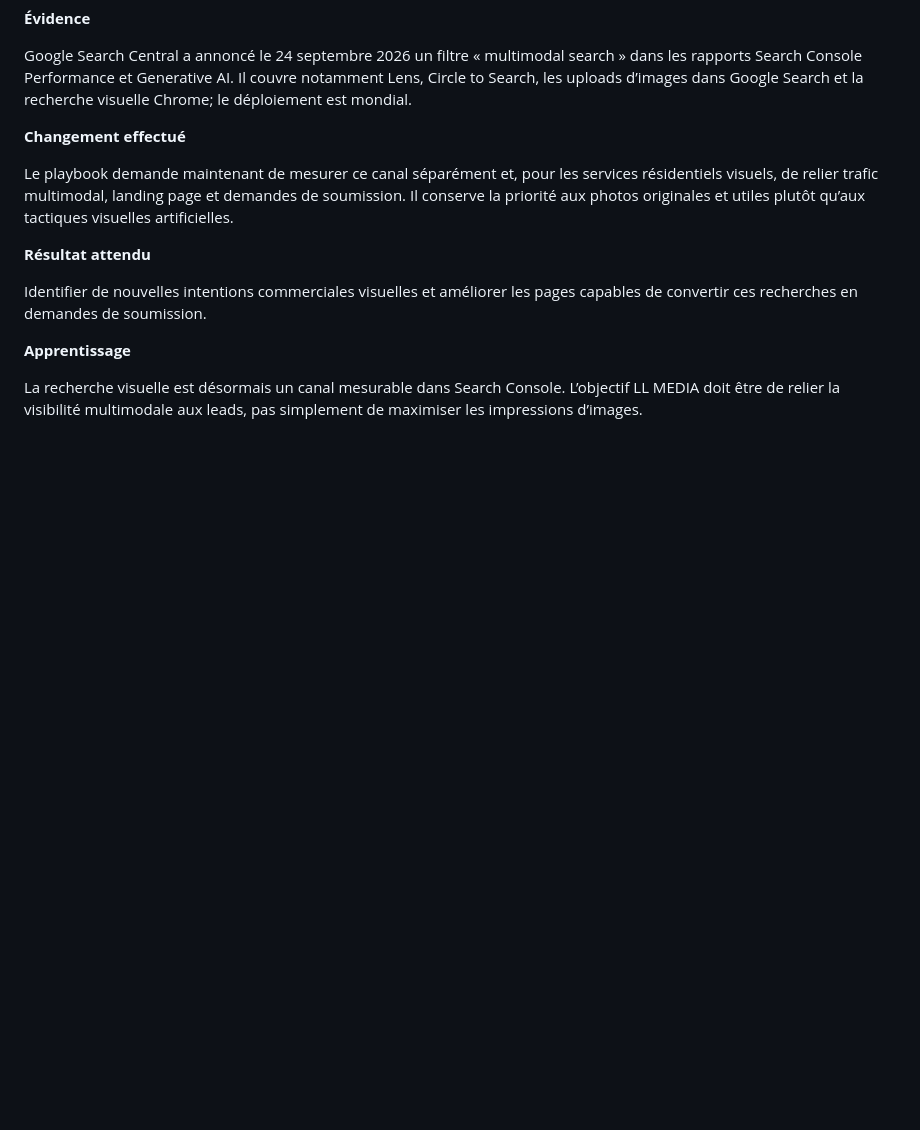
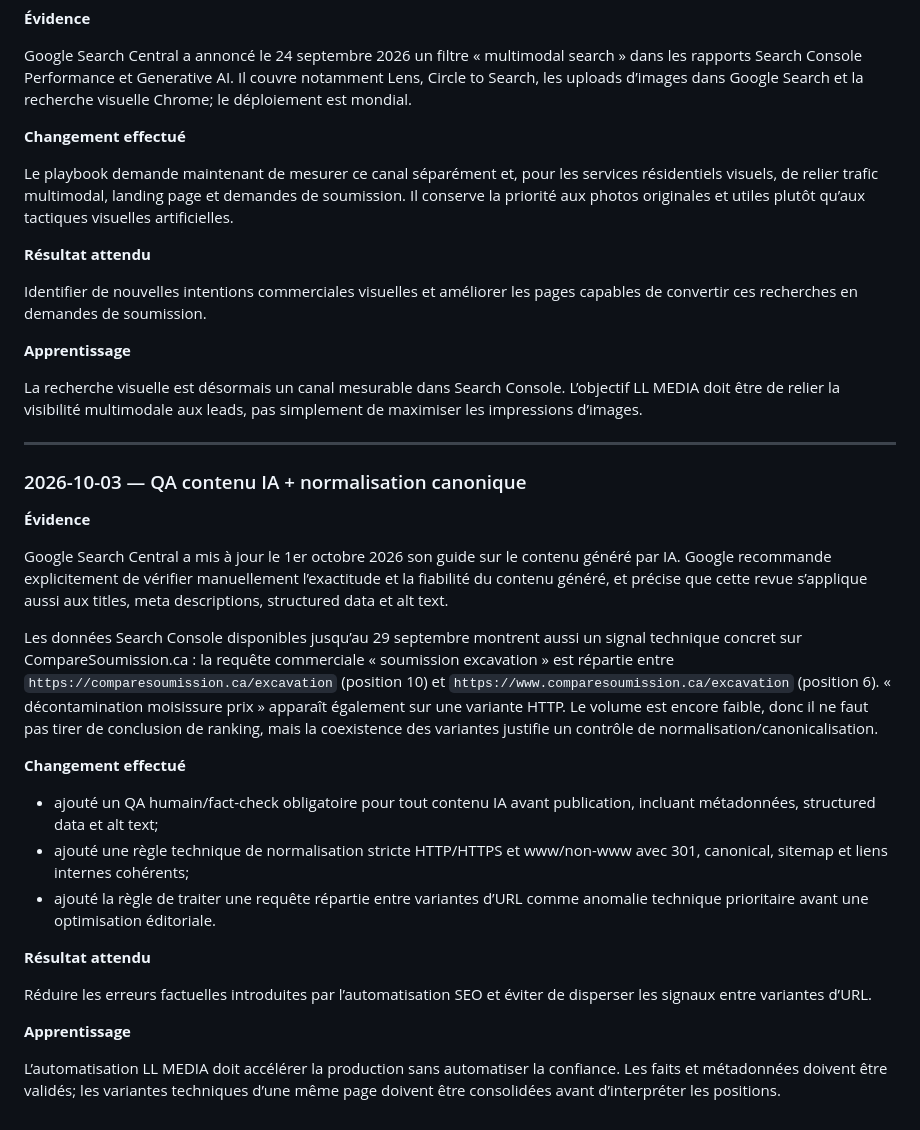
Before and after one commit to businessllmedia-ship-it/new1, a Markdown page: SEO_CHANGELOG.md, the part around the change. Rendered like a GitHub page; blank space fills up the shorter version.

Commit message:
Log October 3 SEO evidence and learnings

```diff
--- a/SEO_CHANGELOG.md
+++ b/SEO_CHANGELOG.md
@@ -90,3 +90,28 @@ Identifier de nouvelles intentions commerciales visuelles et améliorer les page
 **Apprentissage**
 
 La recherche visuelle est désormais un canal mesurable dans Search Console. L’objectif LL MEDIA doit être de relier la visibilité multimodale aux leads, pas simplement de maximiser les impressions d’images.
+
+
+---
+
+### 2026-10-03 — QA contenu IA + normalisation canonique
+
+**Évidence**
+
+Google Search Central a mis à jour le 1er octobre 2026 son guide sur le contenu généré par IA. Google recommande explicitement de vérifier manuellement l’exactitude et la fiabilité du contenu généré, et précise que cette revue s’applique aussi aux titles, meta descriptions, structured data et alt text.
+
+Les données Search Console disponibles jusqu’au 29 septembre montrent aussi un signal technique concret sur CompareSoumission.ca : la requête commerciale « soumission excavation » est répartie entre `https://comparesoumission.ca/excavation` (position 10) et `https://www.comparesoumission.ca/excavation` (position 6). « décontamination moisissure prix » apparaît également sur une variante HTTP. Le volume est encore faible, donc il ne faut pas tirer de conclusion de ranking, mais la coexistence des variantes justifie un contrôle de normalisation/canonicalisation.
+
+**Changement effectué**
+
+- ajouté un QA humain/fact-check obligatoire pour tout contenu IA avant publication, incluant métadonnées, structured data et alt text;
+- ajouté une règle technique de normalisation stricte HTTP/HTTPS et www/non-www avec 301, canonical, sitemap et liens internes cohérents;
+- ajouté la règle de traiter une requête répartie entre variantes d’URL comme anomalie technique prioritaire avant une optimisation éditoriale.
+
+**Résultat attendu**
+
+Réduire les erreurs factuelles introduites par l’automatisation SEO et éviter de disperser les signaux entre variantes d’URL.
+
+**Apprentissage**
+
+L’automatisation LL MEDIA doit accélérer la production sans automatiser la confiance. Les faits et métadonnées doivent être validés; les variantes techniques d’une même page doivent être consolidées avant d’interpréter les positions.
```
